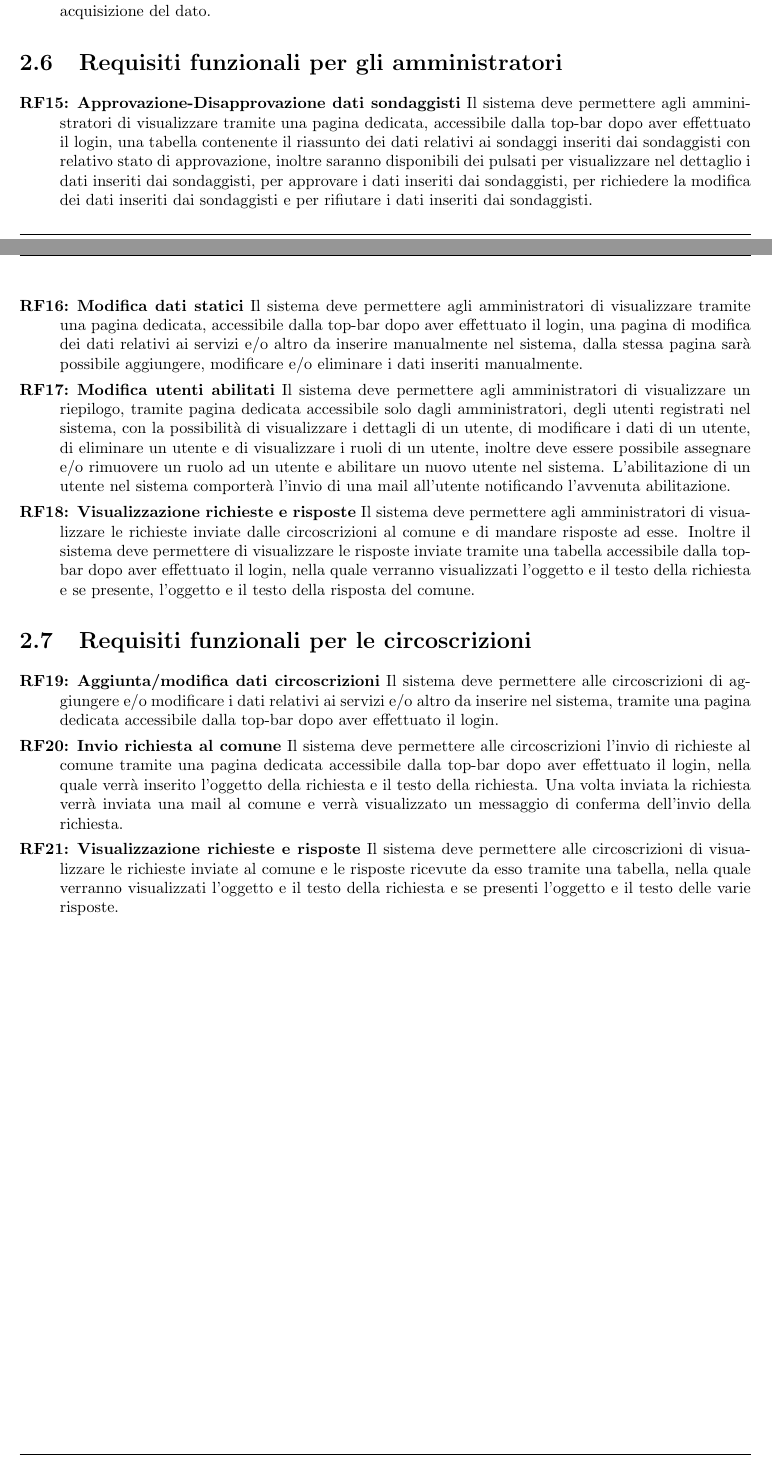
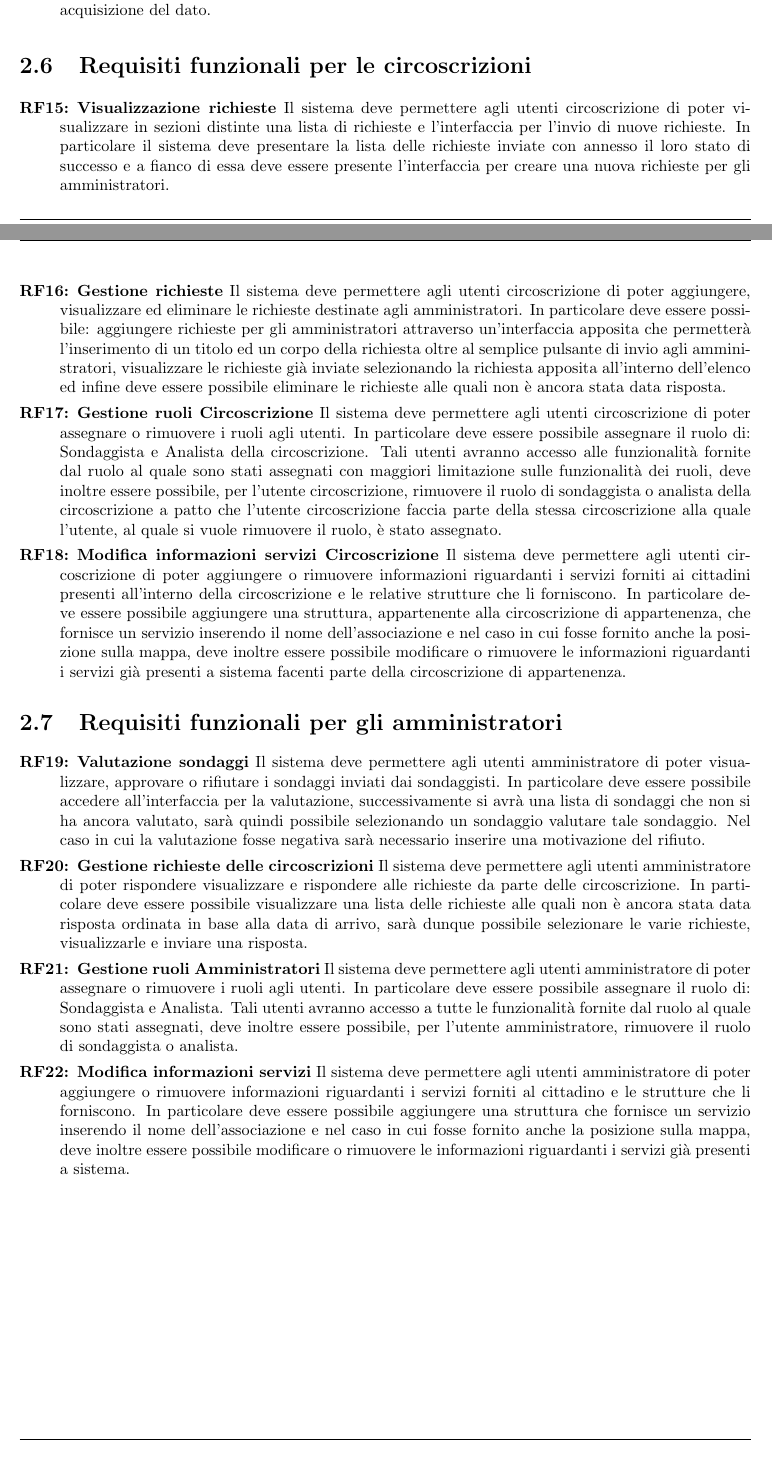
Before and after one commit to lucafano04/progettoIngenieriaSoftware, a LaTeX document (deliverable/D1/main.tex, which reads deliverable/D1/chapters/02-requisitiFunzionali.tex): two parts of pages 6 and 7 of 13, joined at a grey line, cut so that both start at the same text. Compiled offline with pdfLaTeX.

Commit message:
refactor(D1): :recycle: hopefully this is the last refactor of the RF section

```diff
--- a/deliverable/D1/chapters/02-requisitiFunzionali.tex
+++ b/deliverable/D1/chapters/02-requisitiFunzionali.tex
@@ -28,16 +28,17 @@
             \rfItem \textbf{Accesso completo agli attributi} Il sistema deve permettere agli utenti analisti di poter avere accesso ad un maggior numero di attributi e ad una categorizzazione di essi in base all'area tematica degli stessi. In particolare deve essere possibile, ogni tal volta che un'utente analista si trova all'interno della "visualizzazione zona", visualizzare tutte le diverse categorie di attributi relativi a tale zona. Deve infine essere possibile selezionare la categoria della quale si vuole visualizzare gli attributi permettendo una visualizzazione settoriale e specifica del quartiere in questione.
             \rfItem \textbf{Analisi attraverso storici} Il sistema deve permettere agli utenti analisti di poter visualizzare per qualsiasi attributo uno storico. In particolare, attraverso la visualizzazione tramite categorie sarà possibile visualizzare uno storico relativo ad ogni attributo presente nella categoria specifica, ovvero sarà possibile visualizzabile al fianco di ogni attributo un grafico filtrabile per data di acquisizione del dato.
         \end{rfList}
+    \section{Requisiti funzionali per le circoscrizioni}
+        \begin{rfList}
+            \rfItem \textbf{Visualizzazione richieste} Il sistema deve permettere agli utenti circoscrizione di poter visualizzare in sezioni distinte una lista di richieste e l'interfaccia per l'invio di nuove richieste. In particolare il sistema deve presentare la lista delle richieste inviate con annesso il loro stato di successo e a fianco di essa deve essere presente l'interfaccia per creare una nuova richieste per gli amministratori.
+            \rfItem \textbf{Gestione richieste} Il sistema deve permettere agli utenti circoscrizione di poter aggiungere, visualizzare ed eliminare le richieste destinate agli amministratori. In particolare deve essere possibile: aggiungere richieste per gli amministratori attraverso un'interfaccia apposita che permetterà l'inserimento di un titolo ed un corpo della richiesta oltre al semplice pulsante di invio agli amministratori, visualizzare le richieste già inviate selezionando la richiesta apposita all'interno dell'elenco ed infine deve essere possibile eliminare le richieste alle quali non è ancora stata data risposta.
+            \rfItem \textbf{Gestione ruoli Circoscrizione} Il sistema deve permettere agli utenti circoscrizione di poter assegnare o rimuovere i ruoli agli utenti. In particolare deve essere possibile assegnare il ruolo di: Sondaggista e Analista della circoscrizione. Tali utenti avranno accesso alle funzionalità fornite dal ruolo al quale sono stati assegnati con maggiori limitazione sulle funzionalità dei ruoli, deve inoltre essere possibile, per l'utente circoscrizione, rimuovere il ruolo di sondaggista o analista della circoscrizione a patto che l'utente circoscrizione faccia parte della stessa circoscrizione alla quale l'utente, al quale si vuole rimuovere il ruolo, è stato assegnato.
+            \rfItem \textbf{Modifica informazioni servizi Circoscrizione} Il sistema deve permettere agli utenti circoscrizione di poter aggiungere o rimuovere informazioni riguardanti i servizi forniti ai cittadini presenti all'interno della circoscrizione e le relative strutture che li forniscono. In particolare deve essere possibile aggiungere una struttura, appartenente alla circoscrizione di appartenenza, che fornisce un servizio inserendo il nome dell'associazione e nel caso in cui fosse fornito anche la posizione sulla mappa, deve inoltre essere possibile modificare o rimuovere le informazioni riguardanti i servizi già presenti a sistema facenti parte della circoscrizione di appartenenza.
+        \end{rfList}
     \section{Requisiti funzionali per gli amministratori}
         \begin{rfList}
-            \rfItem \textbf{Approvazione-Disapprovazione dati sondaggisti} Il sistema deve permettere agli amministratori di visualizzare tramite una pagina dedicata, accessibile dalla top-bar dopo aver effettuato il login, una tabella contenente il riassunto dei dati relativi ai sondaggi inseriti dai sondaggisti con relativo stato di approvazione, inoltre saranno disponibili dei pulsati per visualizzare nel dettaglio i dati inseriti dai sondaggisti, per approvare i dati inseriti dai sondaggisti, per richiedere la modifica dei dati inseriti dai sondaggisti e per rifiutare i dati inseriti dai sondaggisti.
-            \rfItem \textbf{Modifica dati statici} Il sistema deve permettere agli amministratori di visualizzare tramite una pagina dedicata, accessibile dalla top-bar dopo aver effettuato il login, una pagina di modifica dei dati relativi ai servizi e/o altro da inserire manualmente nel sistema, dalla stessa pagina sarà possibile aggiungere, modificare e/o eliminare i dati inseriti manualmente.
-            \rfItem \textbf{Modifica utenti abilitati} Il sistema deve permettere agli amministratori di visualizzare un riepilogo, tramite pagina dedicata accessibile solo dagli amministratori, degli utenti registrati nel sistema, con la possibilità di visualizzare i dettagli di un utente, di modificare i dati di un utente, di eliminare un utente e di visualizzare i ruoli di un utente, inoltre deve essere possibile assegnare e/o rimuovere un ruolo ad un utente e abilitare un nuovo utente nel sistema. L'abilitazione di un utente nel sistema comporterà l'invio di una mail all'utente notificando l'avvenuta abilitazione.
-            \rfItem \textbf{Visualizzazione richieste e risposte} Il sistema deve permettere agli amministratori di visualizzare le richieste inviate dalle circoscrizioni al comune e di mandare risposte ad esse. Inoltre il sistema deve permettere di visualizzare le risposte inviate tramite una tabella accessibile dalla top-bar dopo aver effettuato il login, nella quale verranno visualizzati l'oggetto e il testo della richiesta e se presente, l'oggetto e il testo della risposta del comune.
+            \rfItem \textbf{Valutazione sondaggi} Il sistema deve permettere agli utenti amministratore di poter visualizzare, approvare o rifiutare i sondaggi inviati dai sondaggisti. In particolare deve essere possibile accedere all'interfaccia per la valutazione, successivamente si avrà una lista di sondaggi che non si ha ancora valutato, sarà quindi possibile selezionando un sondaggio valutare tale sondaggio. Nel caso in cui la valutazione fosse negativa sarà necessario inserire una motivazione del rifiuto.
+            \rfItem \textbf{Gestione richieste delle circoscrizioni} Il sistema deve permettere agli utenti amministratore di poter rispondere visualizzare e rispondere alle richieste da parte delle circoscrizione. In particolare deve essere possibile visualizzare una lista delle richieste alle quali non è ancora stata data risposta ordinata in base alla data di arrivo, sarà dunque possibile selezionare le varie richieste, visualizzarle e inviare una risposta.
+            \rfItem \textbf{Gestione ruoli Amministratori} Il sistema deve permettere agli utenti amministratore di poter assegnare o rimuovere i ruoli agli utenti. In particolare deve essere possibile assegnare il ruolo di: Sondaggista e Analista. Tali utenti avranno accesso a tutte le funzionalità fornite dal ruolo al quale sono stati assegnati, deve inoltre essere possibile, per l'utente amministratore, rimuovere il ruolo di sondaggista o analista.
+            \rfItem \textbf{Modifica informazioni servizi} Il sistema deve permettere agli utenti amministratore di poter aggiungere o rimuovere informazioni riguardanti i servizi forniti al cittadino e le strutture che li forniscono. In particolare deve essere possibile aggiungere una struttura che fornisce un servizio inserendo il nome dell'associazione e nel caso in cui fosse fornito anche la posizione sulla mappa, deve inoltre essere possibile modificare o rimuovere le informazioni riguardanti i servizi già presenti a sistema.
         \end{rfList}
-    \section{Requisiti funzionali per le circoscrizioni}
-        \begin{rfList}
-            \rfItem \textbf{Aggiunta/modifica dati circoscrizioni} Il sistema deve permettere alle circoscrizioni di aggiungere e/o modificare i dati relativi ai servizi e/o altro da inserire nel sistema, tramite una pagina dedicata accessibile dalla top-bar dopo aver effettuato il login.
-            \rfItem \textbf{Invio richiesta al comune} Il sistema deve permettere alle circoscrizioni l'invio di richieste al comune tramite una pagina dedicata accessibile dalla top-bar dopo aver effettuato il login, nella quale verrà inserito l'oggetto della richiesta e il testo della richiesta. Una volta inviata la richiesta verrà inviata una mail al comune e verrà visualizzato un messaggio di conferma dell'invio della richiesta.
-            \rfItem \textbf{Visualizzazione richieste e risposte} Il sistema deve permettere alle circoscrizioni di visualizzare le richieste inviate al comune e le risposte ricevute da esso tramite una tabella, nella quale verranno visualizzati l'oggetto e il testo della richiesta e se presenti l'oggetto e il testo delle varie risposte.
-        \end{rfList}
```
Also changed, not shown: deliverable/D1/main.pdf.
